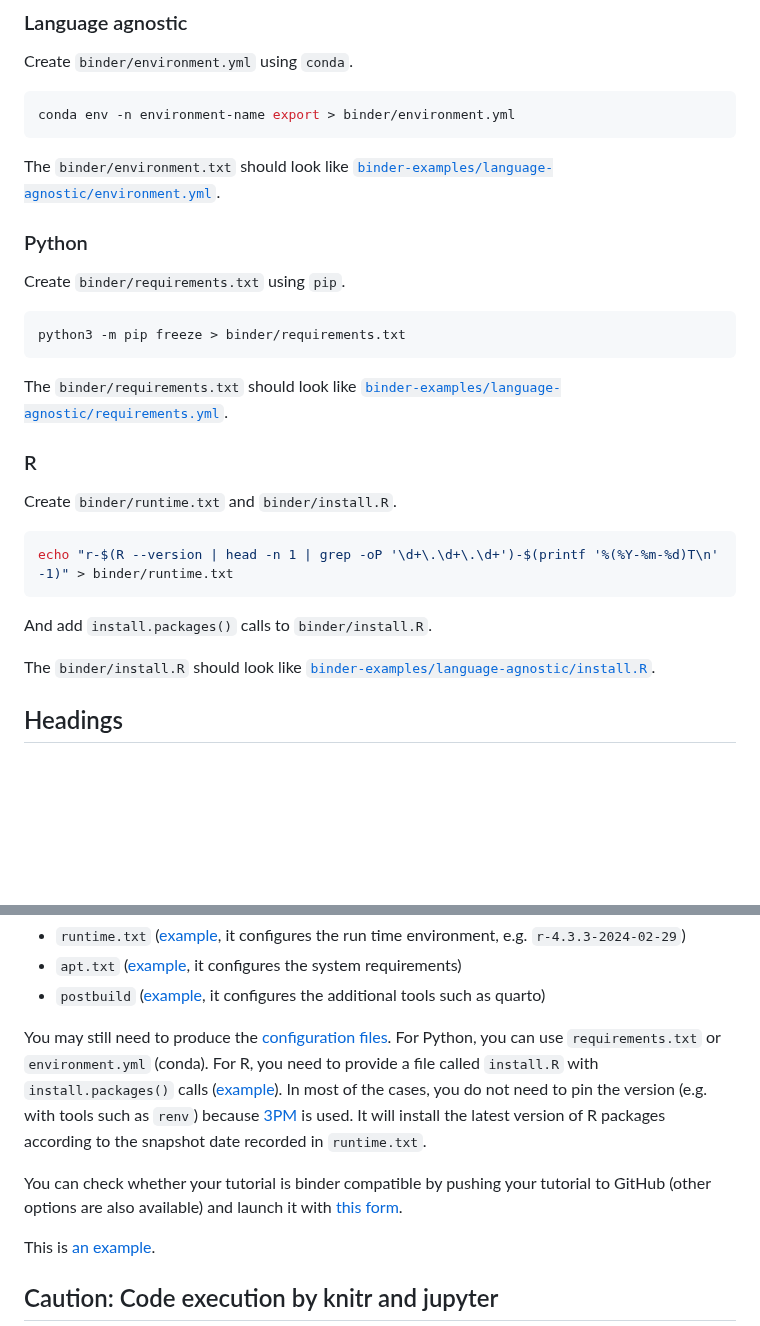
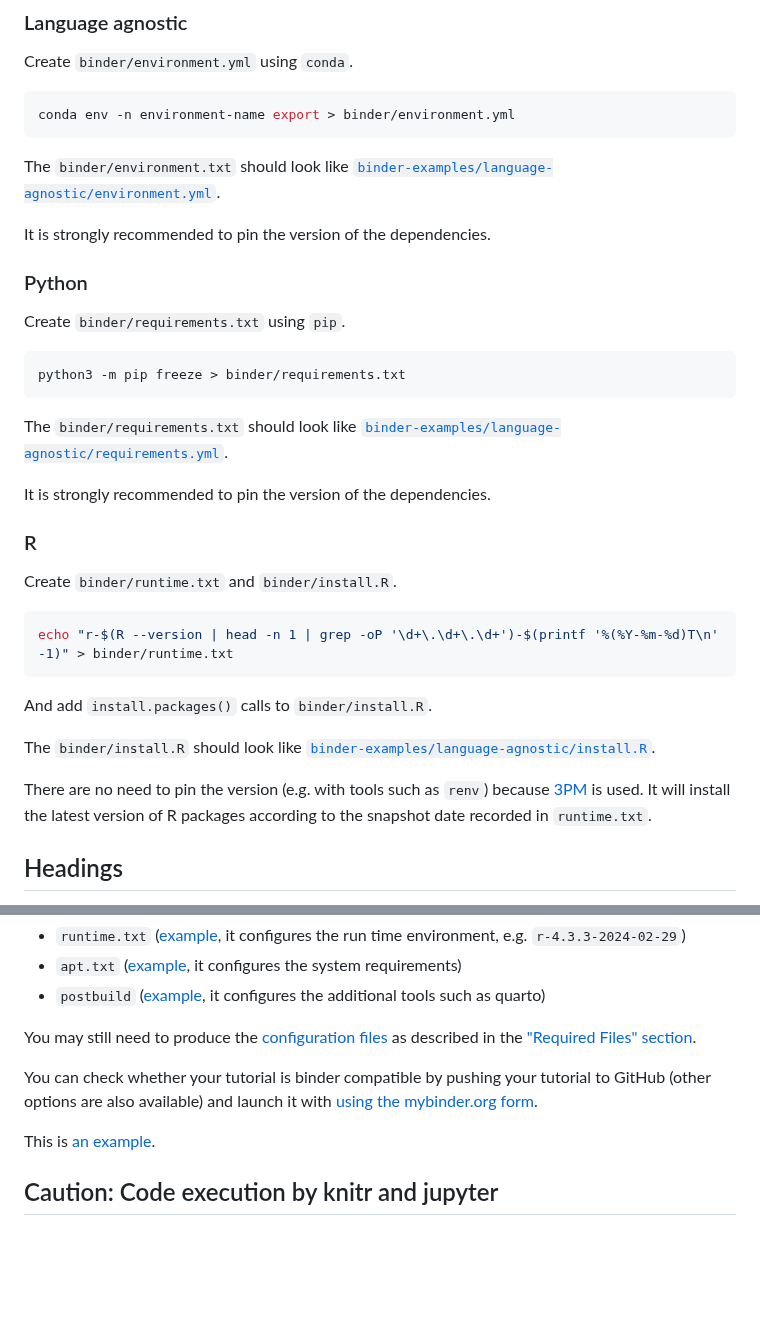
Before and after one commit to GESIS-Methods-Hub/guidelines-for-tutorials, a Markdown page: README.md, 2 parts joined by grey strips. GitHub-like rendering; blank space fills up the shorter version.

Commit message:
Avoid duplication
between "Required Files" and "Binder compatibility" sections

````diff
--- a/README.md
+++ b/README.md
@@ -46,6 +46,8 @@ conda env -n environment-name export > binder/environment.yml
 
 The `binder/environment.txt` should look like [`binder-examples/language-agnostic/environment.yml`](binder-examples/language-agnostic/environment.yml).
 
+It is strongly recommended to pin the version of the dependencies.
+
 ### Python
 
 Create `binder/requirements.txt` using `pip`.
@@ -55,6 +57,8 @@ python3 -m pip freeze > binder/requirements.txt
 ```
 
 The `binder/requirements.txt` should look like [`binder-examples/language-agnostic/requirements.yml`](binder-examples/language-agnostic/requirements.yml).
+
+It is strongly recommended to pin the version of the dependencies.
 
 ### R
 
@@ -67,6 +71,8 @@ echo "r-$(R --version | head -n 1 | grep -oP '\d+\.\d+\.\d+')-$(printf '%(%Y-%m-
 And add `install.packages()` calls to `binder/install.R`.
 
 The `binder/install.R` should look like [`binder-examples/language-agnostic/install.R`](binder-examples/language-agnostic/install.R).
+
+There are no need to pin the version (e.g. with tools such as `renv`) because [3PM](https://posit.co/products/cloud/public-package-manager/) is used. It will install the latest version of R packages according to the snapshot date recorded in `runtime.txt`.
 
 ## Headings
 
@@ -141,9 +147,9 @@ It will generate several files, e.g.
 * `apt.txt` ([example](https://github.com/chainsawriot/methodshub-weat/blob/v0.0/apt.txt), it configures the system requirements)
 * `postbuild` ([example](https://github.com/chainsawriot/methodshub-weat/blob/v0.0/postBuild), it configures the additional tools such as quarto)
 
-You may still need to produce the [configuration files](https://mybinder.readthedocs.io/en/latest/using/config_files.html). For Python, you can use `requirements.txt` or `environment.yml` (conda). For R, you need to provide a file called `install.R` with `install.packages()` calls ([example](https://github.com/chainsawriot/methodshub-weat/blob/v0.0/install.R)). In most of the cases, you do not need to pin the version (e.g. with tools such as `renv`) because [3PM](https://posit.co/products/cloud/public-package-manager/) is used. It will install the latest version of R packages according to the snapshot date recorded in `runtime.txt`.
+You may still need to produce the [configuration files](https://mybinder.readthedocs.io/en/latest/using/config_files.html) as described in the ["Required Files" section](#required-files).
 
-You can check whether your tutorial is binder compatible by pushing your tutorial to GitHub (other options are also available) and launch it with [this form](https://mybinder.org/).
+You can check whether your tutorial is binder compatible by pushing your tutorial to GitHub (other options are also available) and launch it with [using the mybinder.org form](https://mybinder.org/).
 
 This is [an example](https://github.com/chainsawriot/methodshub-weat).
 
````
